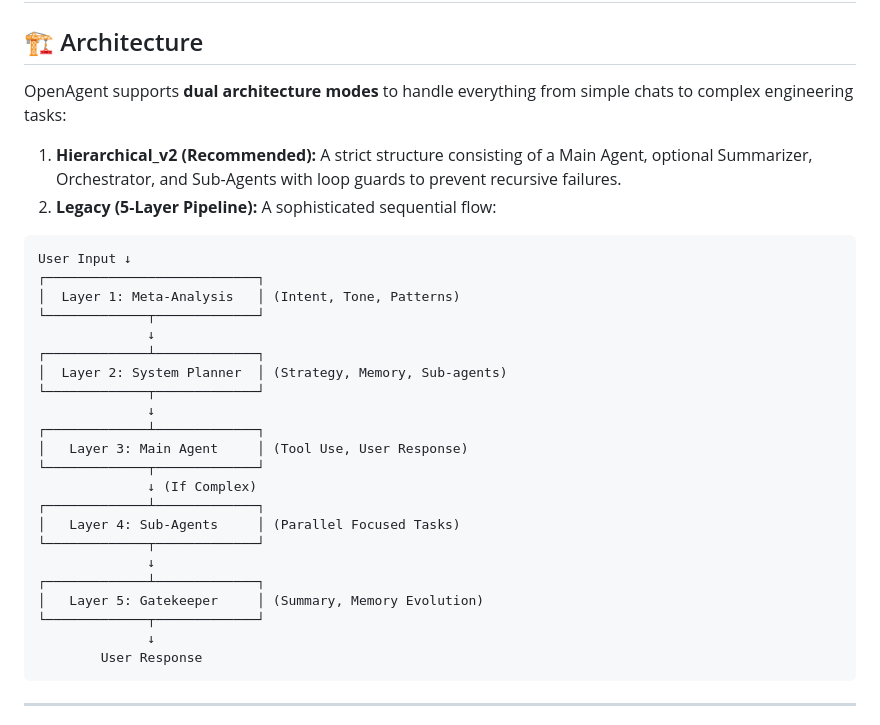
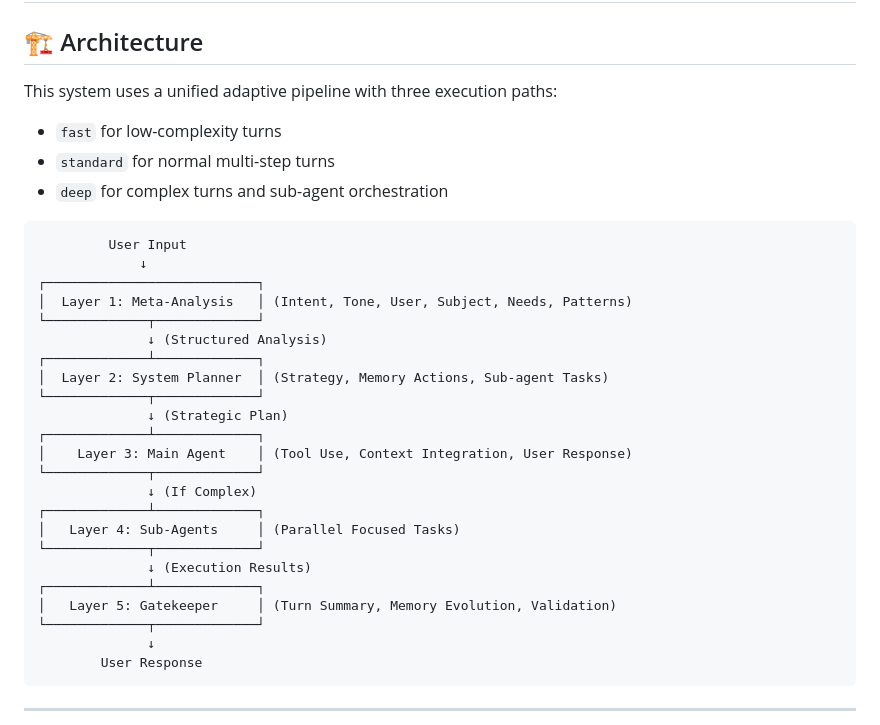
Before and after one commit to koo1140/OpenAgent, a Markdown page: README.md, the part around the change. Drawn GitHub-style.

````diff
--- a/README.md
+++ b/README.md
@@ -33,31 +33,33 @@ Unlike traditional chatbots that provide generic, forgettable interactions, Open
 
 ## 🏗️ Architecture
 
-OpenAgent supports **dual architecture modes** to handle everything from simple chats to complex engineering tasks:
+This system uses a unified adaptive pipeline with three execution paths:
 
-1.  **Hierarchical_v2 (Recommended):** A strict structure consisting of a Main Agent, optional Summarizer, Orchestrator, and Sub-Agents with loop guards to prevent recursive failures.
-2.  **Legacy (5-Layer Pipeline):** A sophisticated sequential flow:
+- `fast` for low-complexity turns
+- `standard` for normal multi-step turns
+- `deep` for complex turns and sub-agent orchestration
 
 ```text
-User Input ↓
+         User Input
+             ↓
 ┌───────────────────────────┐
-│  Layer 1: Meta-Analysis   │ (Intent, Tone, Patterns)
+│  Layer 1: Meta-Analysis   │ (Intent, Tone, User, Subject, Needs, Patterns)
 └─────────────┬─────────────┘
-              ↓
+              ↓ (Structured Analysis)
 ┌─────────────┴─────────────┐
-│  Layer 2: System Planner  │ (Strategy, Memory, Sub-agents)
+│  Layer 2: System Planner  │ (Strategy, Memory Actions, Sub-agent Tasks)
 └─────────────┬─────────────┘
-              ↓
+              ↓ (Strategic Plan)
 ┌─────────────┴─────────────┐
-│   Layer 3: Main Agent     │ (Tool Use, User Response)
+│    Layer 3: Main Agent    │ (Tool Use, Context Integration, User Response)
 └─────────────┬─────────────┘
               ↓ (If Complex)
 ┌─────────────┴─────────────┐
 │   Layer 4: Sub-Agents     │ (Parallel Focused Tasks)
 └─────────────┬─────────────┘
-              ↓
+              ↓ (Execution Results)
 ┌─────────────┴─────────────┐
-│   Layer 5: Gatekeeper     │ (Summary, Memory Evolution)
+│   Layer 5: Gatekeeper     │ (Turn Summary, Memory Evolution, Validation)
 └─────────────┬─────────────┘
               ↓
         User Response
````
